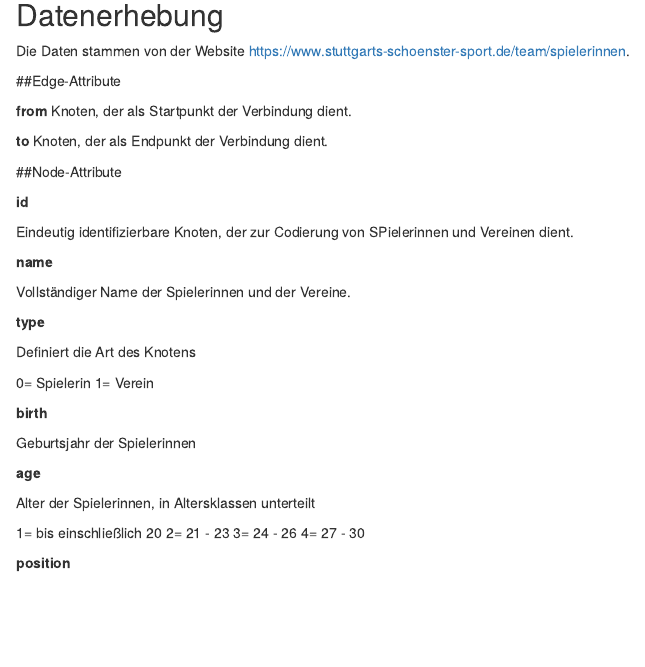
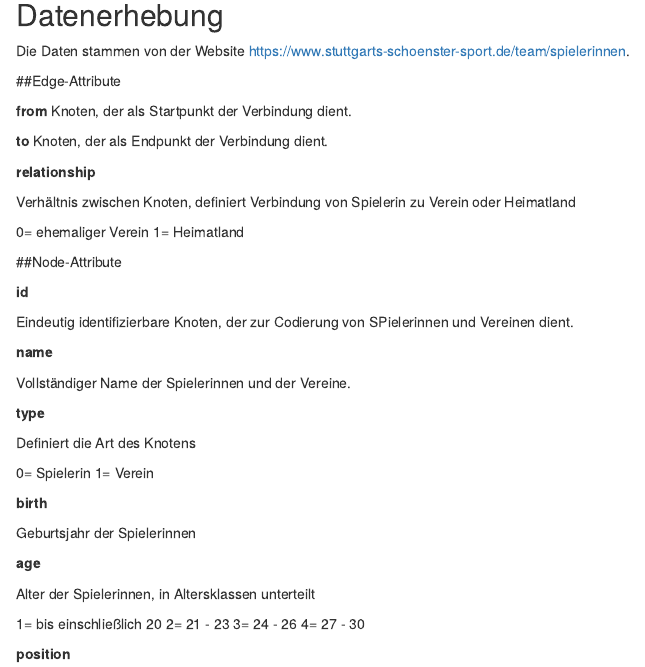
Before and after one commit to David-Schober/SNA, an R Markdown document (Codebuch_Testat_ds198.Rmd): the page in a window 1100 px wide, from 230 px down. Rendered offline with R 4.5, knitr and Pandoc, with nearby package versions.

Commit message:
Update Codebuch_Testat_ds198.Rmd

```diff
--- a/Codebuch_Testat_ds198.Rmd
+++ b/Codebuch_Testat_ds198.Rmd
@@ -20,6 +20,14 @@ Knoten, der als Startpunkt der Verbindung dient.
 
 **to**
 Knoten, der als Endpunkt der Verbindung dient.
+
+**relationship**
+
+Verhältnis zwischen Knoten, definiert Verbindung von Spielerin zu Verein oder Heimatland
+
+0= ehemaliger Verein
+1= Heimatland
+
 
 ##Node-Attribute
 
```
